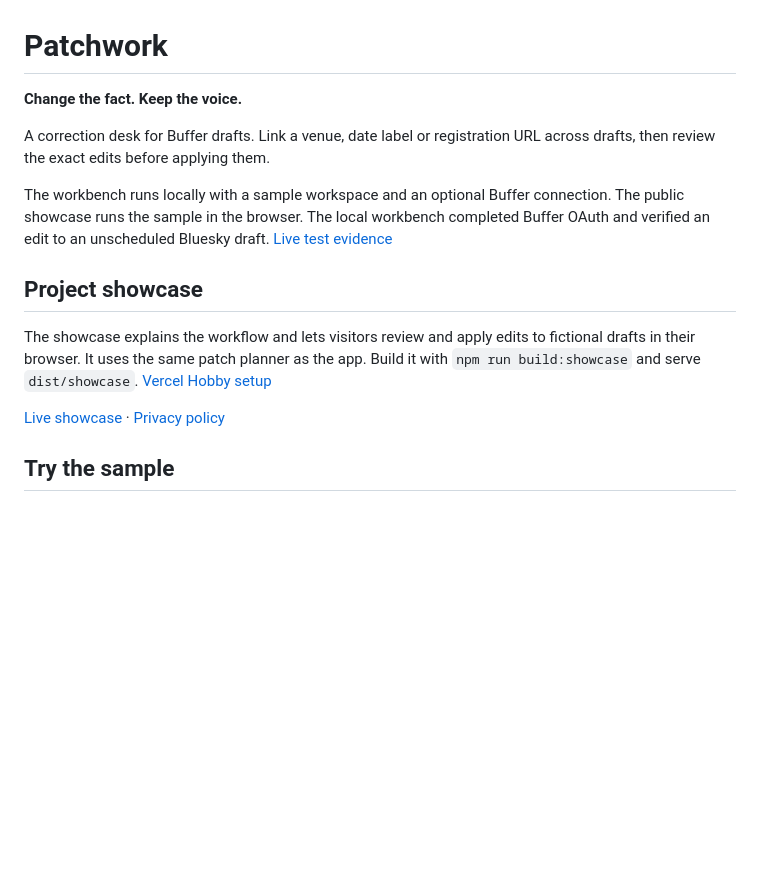
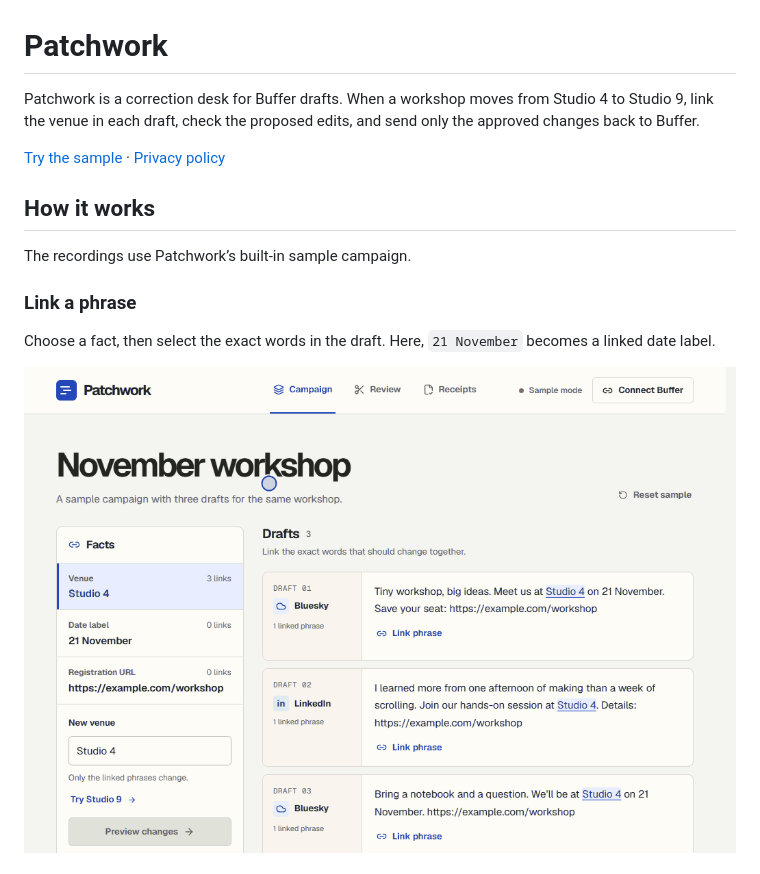
Before and after one commit to JunaidAhamed-7777/buffer-commit-plan, a Markdown page: README.md, the part around one of its changes. GitHub-like rendering; pictures changed too: docs/evidence/demos/link-a-phrase.gif (added); blank space fills up the shorter version.

```diff
--- a/README.md
+++ b/README.md
@@ -1,16 +1,16 @@
 # Patchwork
 
-**Change the fact. Keep the voice.**
+Patchwork is a correction desk for Buffer drafts. When a workshop moves from Studio 4 to Studio 9, link the venue in each draft, check the proposed edits, and send only the approved changes back to Buffer.
 
-A correction desk for Buffer drafts. Link a venue, date label or registration URL across drafts, then review the exact edits before applying them.
+[Try the sample](https://patchwork-showcase.vercel.app/) · [Privacy policy](https://patchwork-showcase.vercel.app/privacy.html)
 
-The workbench runs locally with a sample workspace and an optional Buffer connection. The public showcase runs the sample in the browser. The local workbench completed Buffer OAuth and verified an edit to an unscheduled Bluesky draft. [Live test evidence](docs/evidence/README.md#live-buffer-verification-on-11-november-2026)
+## How it works
 
-## Project showcase
+The recordings use Patchwork’s built-in sample campaign.
 
-The showcase explains the workflow and lets visitors review and apply edits to fictional drafts in their browser. It uses the same patch planner as the app. Build it with `npm run build:showcase` and serve `dist/showcase`. [Vercel Hobby setup](docs/development/getting-started.md#publish-the-showcase-on-vercel)
+### Link a phrase
 
-[Live showcase](https://patchwork-showcase.vercel.app/) · [Privacy policy](https://patchwork-showcase.vercel.app/privacy.html)
+Choose a fact, then select the exact words in the draft. Here, `21 November` becomes a linked date label.
 
-## Try the sample
+![Sample campaign showing how to link the exact phrase “21 November” to the date label](docs/evidence/demos/link-a-phrase.gif)
 
```
Also changed, not shown: other parts of README.md (+24 -35 lines), docs/evidence/demos/apply-and-verify.gif (added), docs/evidence/demos/review-the-edit.gif (added).
